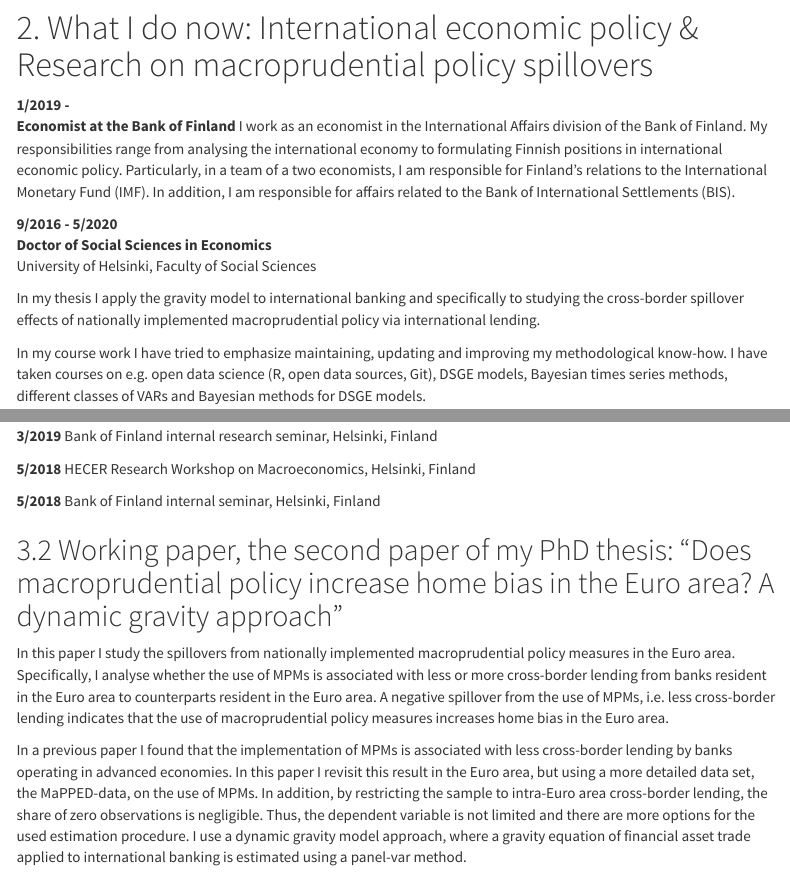
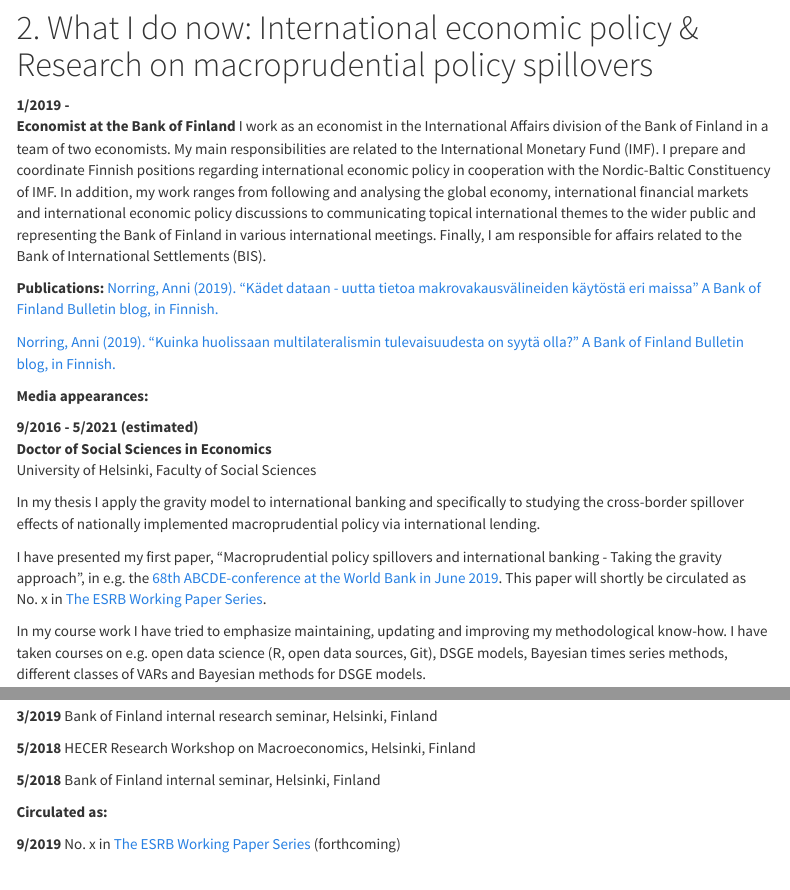
Before and after one commit to anorring/CurriculumVitae, an R Markdown document (index.Rmd): the page in a window 1100 px wide, from 1260 px down, and a second part further down, joined at a grey line. Rendered offline with R 4.5, knitr and Pandoc, with nearby package versions; menus at the side of the page are left out.

Commit message:
Update index.Rmd

```diff
--- a/index.Rmd
+++ b/index.Rmd
@@ -65,13 +65,23 @@
 
 **1/2019 - **
 **Economist at the Bank of Finland**
-I work as an economist in the International Affairs division of the Bank of Finland. My responsibilities range from analysing the international economy to formulating Finnish positions in international economic policy. Particularly, in a team of a two economists, I am responsible for Finland's relations to the International Monetary Fund (IMF). In addition, I am responsible for affairs related to the Bank of International Settlements (BIS).
+I work as an economist in the International Affairs division of the Bank of Finland in a team of two economists. My main responsibilities are related to the International Monetary Fund (IMF). I prepare and coordinate Finnish positions regarding international economic policy in cooperation with the Nordic-Baltic Constituency of IMF. In addition, my work ranges from following and analysing the global economy, international financial markets and international economic policy discussions to communicating topical international themes to the wider public and representing the Bank of Finland in various international meetings. Finally, I am responsible for affairs related to the Bank of International Settlements (BIS).
 
-**9/2016 - 5/2020**
+**Publications:**
+[Norring, Anni (2019). "Kädet dataan - uutta tietoa makrovakausvälineiden käytöstä eri maissa" A Bank of Finland Bulletin blog, in Finnish.](https://www.eurojatalous.fi/fi/blogit/2019/kadet-dataan-uutta-tietoa-makrovakausvalineiden-kaytosta-eri-maissa/)
+
+[Norring, Anni (2019). "Kuinka huolissaan multilateralismin tulevaisuudesta on syytä olla?" A Bank of Finland Bulletin blog, in Finnish.](https://www.eurojatalous.fi/fi/blogit/2019/kuinka-huolissaan-multilateralismin-tulevaisuudesta-on-syyta-olla/)
+
+**Media appearances:**
+
+
+**9/2016 - 5/2021 (estimated)**
 **Doctor of Social Sciences in Economics**
 University of Helsinki, Faculty of Social Sciences
 
 In my thesis I apply the gravity model to international banking and specifically to studying the cross-border spillover effects of nationally implemented macroprudential policy via international lending.
+
+I have presented my first paper, "Macroprudential policy spillovers and international banking - Taking the gravity approach", in e.g. the [68th ABCDE-conference at the World Bank in June 2019](https://www.worldbank.org/en/events/2018/10/23/annual-bank-conference-on-development-economics-2019-multilateralism-past-present-and-future). This paper will shortly be circulated as No. x in [The ESRB Working Paper Series](https://www.esrb.europa.eu/pub/series/working-papers/html/index.en.html).
 
 In my course work I have tried to emphasize maintaining, updating and improving my methodological know-how. I have taken courses on e.g. open data science (R, open data sources, Git), DSGE models, Bayesian times series methods, different classes of VARs and Bayesian methods for DSGE models.
 
@@ -101,6 +111,10 @@
 **5/2018** HECER Research Workshop on Macroeconomics, Helsinki, Finland
 
 **5/2018** Bank of Finland internal seminar, Helsinki, Finland
+
+**Circulated as:**
+
+**9/2019** No. x in [The ESRB Working Paper Series](https://www.esrb.europa.eu/pub/series/working-papers/html/index.en.html) (forthcoming)
 
 
 ## 3.2 Working paper, the second paper of my PhD thesis: "Does macroprudential policy increase home bias in the Euro area? A dynamic gravity approach"
```
Also changed, not shown: index.Rmd (4 more changed lines).
